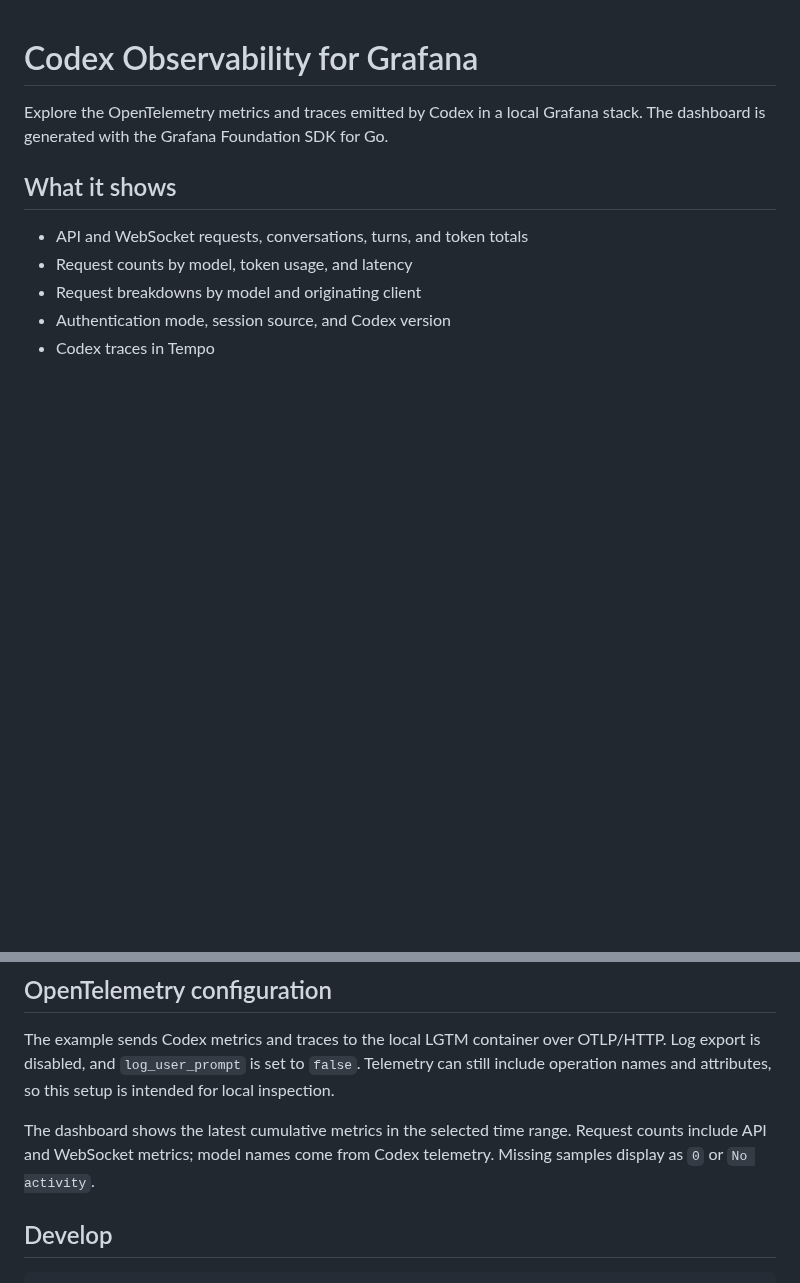
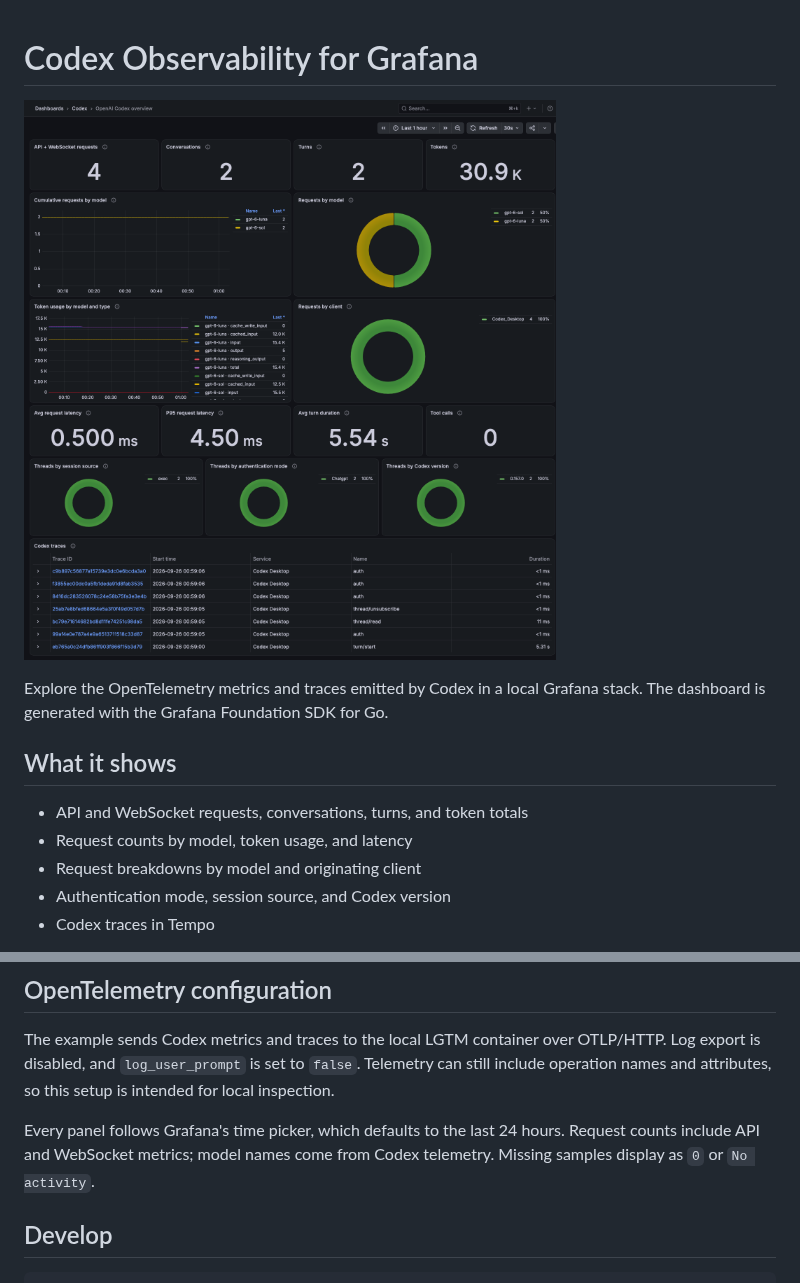
Before and after one commit to yudai2929/codex-observability, a Markdown page: README.md, 2 parts joined by grey strips. Rendered like a GitHub page; pictures changed too: docs/codex-dashboard.png (added); blank space fills up the shorter version.

Commit message:
Add dashboard screenshot and flexible time range

```diff
--- a/README.md
+++ b/README.md
@@ -1,4 +1,6 @@
 # Codex Observability for Grafana
+
+![OpenAI Codex overview dashboard](docs/codex-dashboard.png)
 
 Explore the OpenTelemetry metrics and traces emitted by Codex in a local Grafana stack. The dashboard is generated with the Grafana Foundation SDK for Go.
 
@@ -38,7 +40,7 @@ Requirements: Codex CLI or the Codex desktop app, Docker with Compose, and [mise
 
 The example sends Codex metrics and traces to the local LGTM container over OTLP/HTTP. Log export is disabled, and `log_user_prompt` is set to `false`. Telemetry can still include operation names and attributes, so this setup is intended for local inspection.
 
-The dashboard shows the latest cumulative metrics in the selected time range. Request counts include API and WebSocket metrics; model names come from Codex telemetry. Missing samples display as `0` or `No activity`.
+Every panel follows Grafana's time picker, which defaults to the last 24 hours. Request counts include API and WebSocket metrics; model names come from Codex telemetry. Missing samples display as `0` or `No activity`.
 
 ## Develop
 
```
Also changed, not shown: 3 other files.
